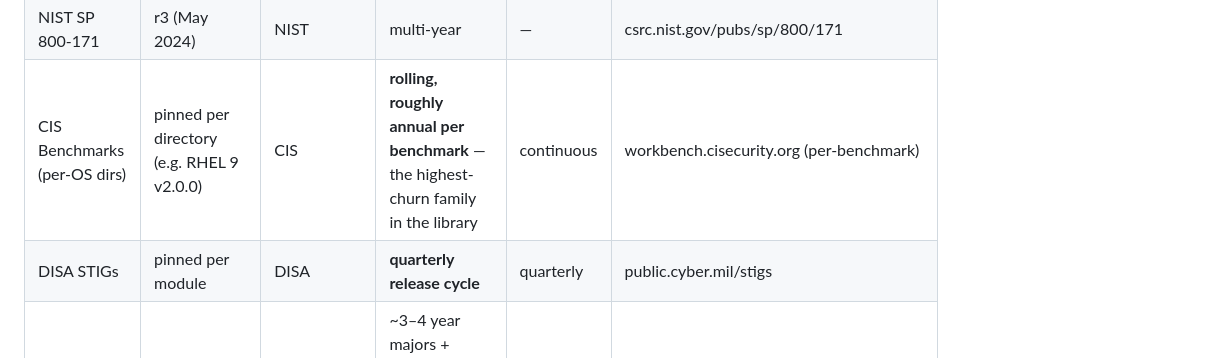
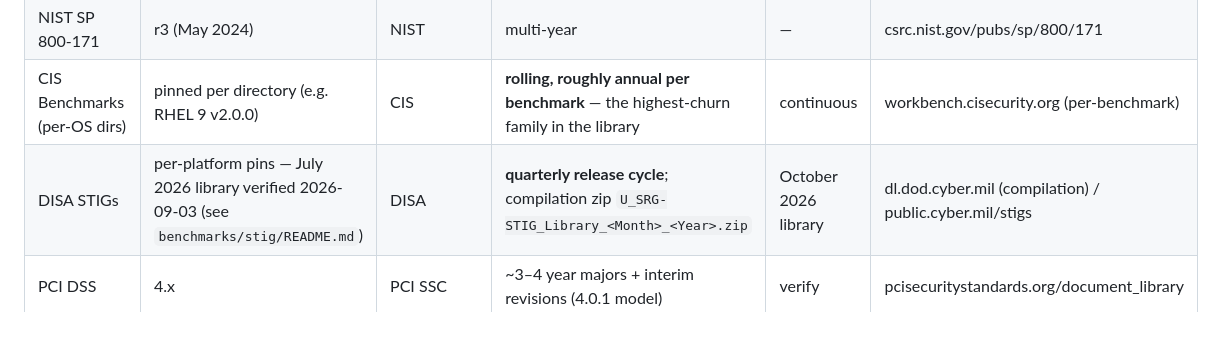
Before and after one commit to ynotbhatc/rego_policy_libraries, a Markdown page: STANDARDS_UPDATE_REGISTRY.md, the part around the change. GitHub-like rendering; blank space fills up the shorter version.

```diff
--- a/STANDARDS_UPDATE_REGISTRY.md
+++ b/STANDARDS_UPDATE_REGISTRY.md
@@ -35,7 +35,7 @@ A one-fetch check caught it. This registry is that check, systematized.
 | NIST SP 800-53 | r5 (+ r5.2 patch releases) | NIST | continuous "patch release" model since 2024 — **watch quarterly** (verify) | rolling | csrc.nist.gov/pubs/sp/800/53 |
 | NIST SP 800-171 | r3 (May 2024) | NIST | multi-year | — | csrc.nist.gov/pubs/sp/800/171 |
 | CIS Benchmarks (per-OS dirs) | pinned per directory (e.g. RHEL 9 v2.0.0) | CIS | **rolling, roughly annual per benchmark** — the highest-churn family in the library | continuous | workbench.cisecurity.org (per-benchmark) |
-| DISA STIGs | pinned per module | DISA | **quarterly release cycle** | quarterly | public.cyber.mil/stigs |
+| DISA STIGs | per-platform pins — July 2026 library verified 2026-09-03 (see `benchmarks/stig/README.md`) | DISA | **quarterly release cycle**; compilation zip `U_SRG-STIG_Library_<Month>_<Year>.zip` | October 2026 library | dl.dod.cyber.mil (compilation) / public.cyber.mil/stigs |
 | PCI DSS | 4.x | PCI SSC | ~3–4 year majors + interim revisions (4.0.1 model) | verify | pcisecuritystandards.org/document_library |
 | ISO/IEC 27001 | 2022 (+ Amd 1:2024 climate) | ISO | ~5–9 year cycle | verify | iso.org/standard (27001) |
 | ISO/IEC 42001 | **2023 (first edition)** | ISO | first-edition standards often amend early — **watch closely** (verify) | verify | iso.org/standard/44545 |
```
Also changed, not shown: README.md (+1 -1 lines), benchmarks/stig/README.md (added, +34 -0 lines).
